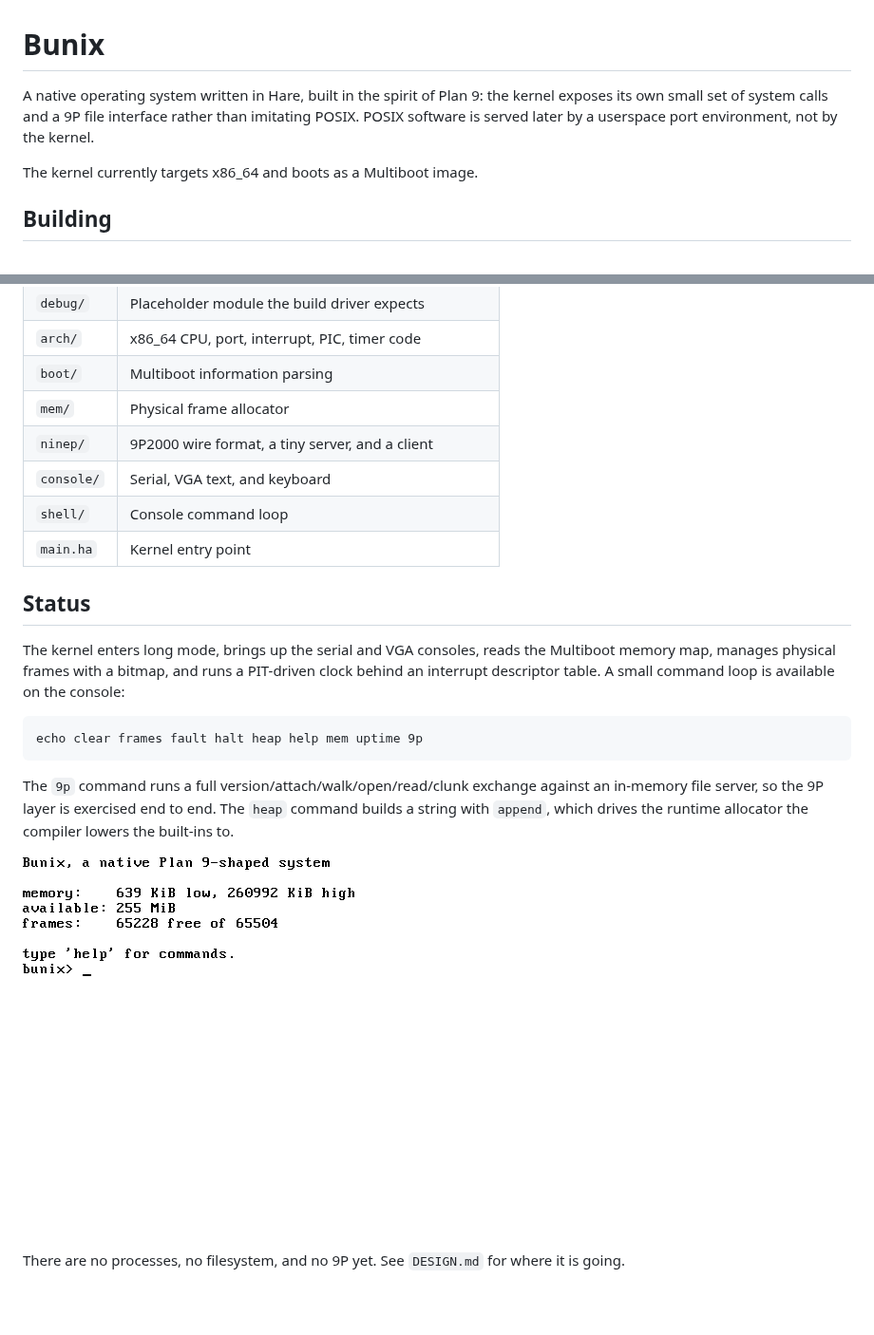
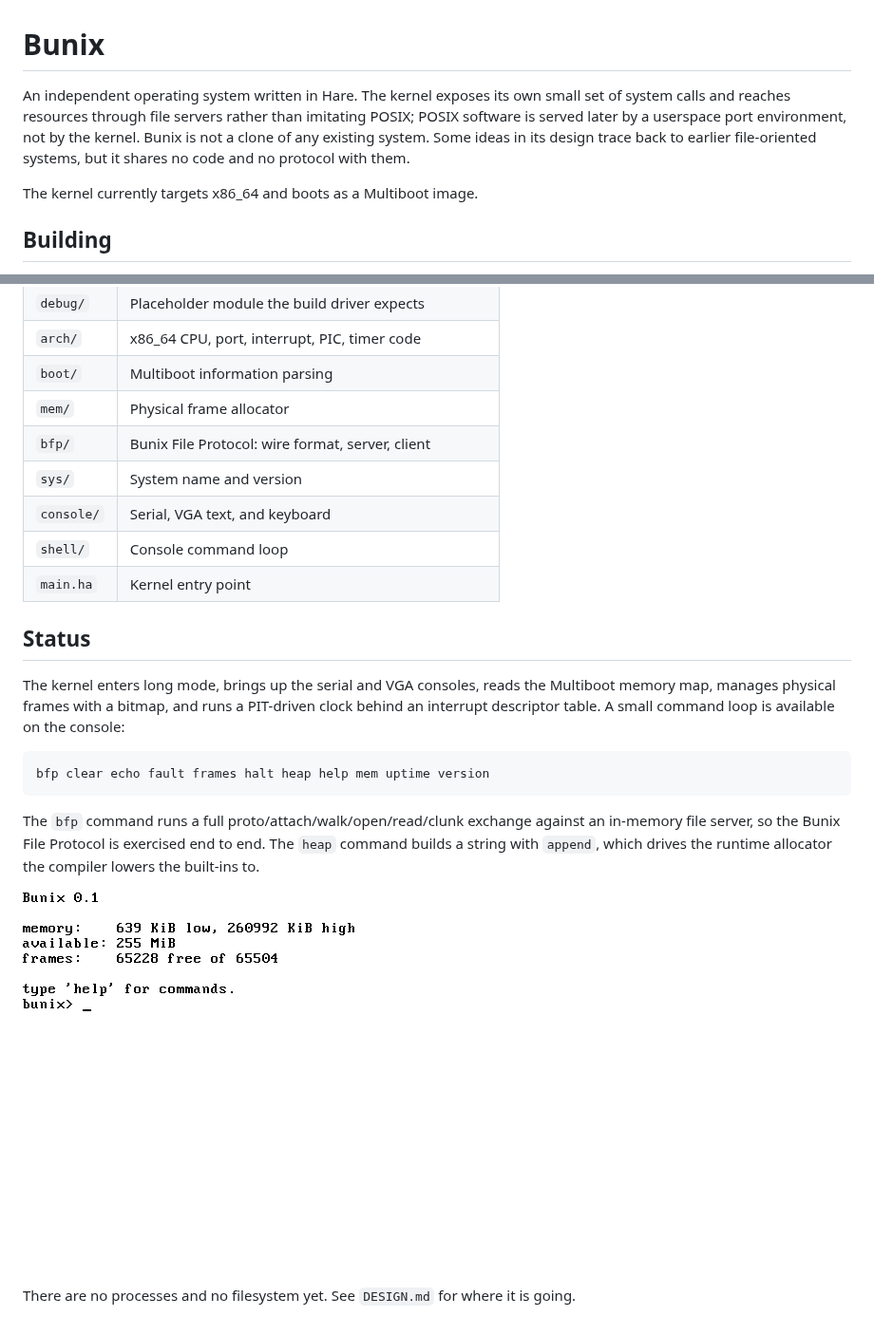
Before and after one commit to KananMajidzada/Bunix, a Markdown page: README.md, 2 parts joined by grey strips. Shown at 95% size. GitHub-like rendering; pictures changed too: doc/boot.png; blank space fills up the shorter version.

```diff
--- a/README.md
+++ b/README.md
@@ -1,9 +1,11 @@
 # Bunix
 
-A native operating system written in Hare, built in the spirit of Plan 9: the
-kernel exposes its own small set of system calls and a 9P file interface rather
-than imitating POSIX. POSIX software is served later by a userspace port
-environment, not by the kernel.
+An independent operating system written in Hare. The kernel exposes its own
+small set of system calls and reaches resources through file servers rather
+than imitating POSIX; POSIX software is served later by a userspace port
+environment, not by the kernel. Bunix is not a clone of any existing system.
+Some ideas in its design trace back to earlier file-oriented systems, but it
+shares no code and no protocol with them.
 
 The kernel currently targets x86_64 and boots as a Multiboot image.
 
@@ -32,7 +34,8 @@ COM1.
 | `arch/`     | x86_64 CPU, port, interrupt, PIC, timer code    |
 | `boot/`     | Multiboot information parsing                   |
 | `mem/`      | Physical frame allocator                        |
-| `ninep/`    | 9P2000 wire format, a tiny server, and a client |
+| `bfp/`      | Bunix File Protocol: wire format, server, client |
+| `sys/`      | System name and version                         |
 | `console/`  | Serial, VGA text, and keyboard                  |
 | `shell/`    | Console command loop                            |
 | `main.ha`   | Kernel entry point                              |
@@ -44,14 +47,14 @@ Multiboot memory map, manages physical frames with a bitmap, and runs a
 PIT-driven clock behind an interrupt descriptor table. A small command loop is
 available on the console:
 
-	echo clear frames fault halt heap help mem uptime 9p
+	bfp clear echo fault frames halt heap help mem uptime version
 
-The `9p` command runs a full version/attach/walk/open/read/clunk exchange
-against an in-memory file server, so the 9P layer is exercised end to end. The
-`heap` command builds a string with `append`, which drives the runtime
+The `bfp` command runs a full proto/attach/walk/open/read/clunk exchange against
+an in-memory file server, so the Bunix File Protocol is exercised end to end.
+The `heap` command builds a string with `append`, which drives the runtime
 allocator the compiler lowers the built-ins to.
 
 ![boot](doc/boot.png)
 
-There are no processes, no filesystem, and no 9P yet. See `DESIGN.md` for where
-it is going.
+There are no processes and no filesystem yet. See `DESIGN.md` for where it is
+going.
```
Also changed, not shown: DESIGN.md (+28 -17 lines), 8 other files.
